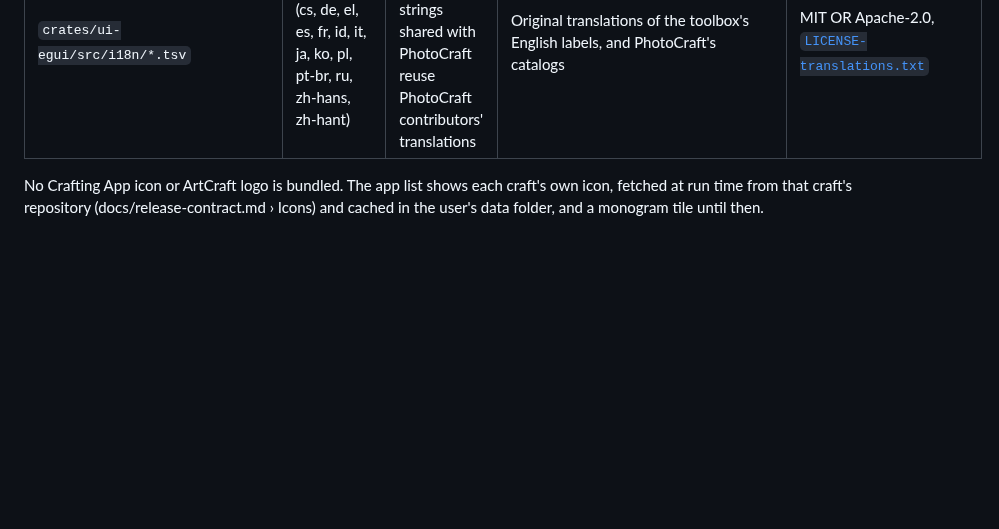
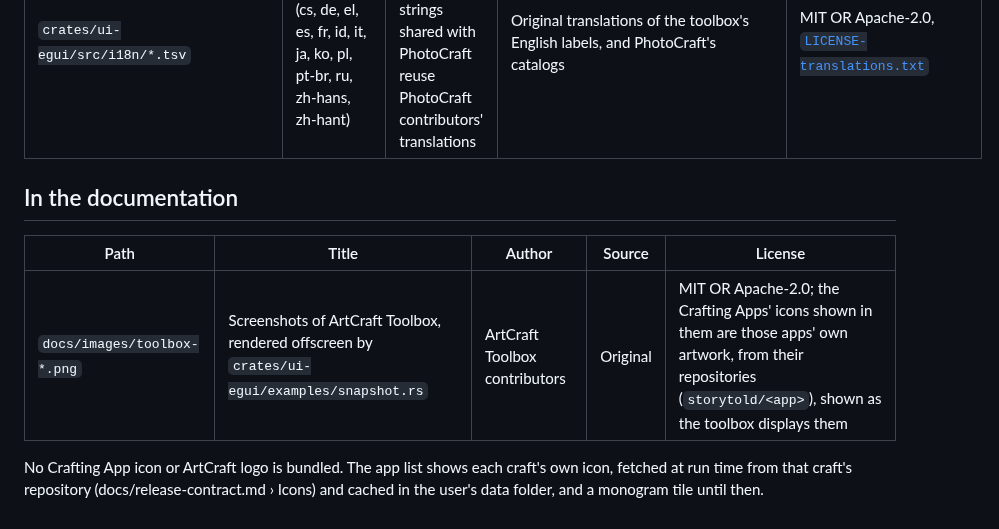
Before and after one commit to smyrgeorge/artcraft-toolbox, a Markdown page: ATTRIBUTION.md, the part around the change. GitHub-like rendering; blank space fills up the shorter version.

```diff
--- a/ATTRIBUTION.md
+++ b/ATTRIBUTION.md
@@ -16,6 +16,12 @@ next to them.
 | `assets/icons/{arrow-left,check,chevron-down,chevron-right,download,external-link,info,search,trash,x}.svg` | Lucide icons derived from Feather (subset of the row above) | Cole Bemis (Feather), Lucide Contributors | <https://github.com/feathericons/feather> via Lucide | MIT (Feather) and ISC (Lucide), [`assets/icons/LICENSE-lucide.txt`](assets/icons/LICENSE-lucide.txt) |
 | `crates/ui-egui/src/i18n/*.tsv` | UI translations (cs, de, el, es, fr, id, it, ja, ko, pl, pt-br, ru, zh-hans, zh-hant) | ArtCraft Toolbox contributors; strings shared with PhotoCraft reuse PhotoCraft contributors' translations | Original translations of the toolbox's English labels, and PhotoCraft's catalogs | MIT OR Apache-2.0, [`LICENSE-translations.txt`](crates/ui-egui/src/i18n/LICENSE-translations.txt) |
 
+## In the documentation
+
+| Path | Title | Author | Source | License |
+|---|---|---|---|---|
+| `docs/images/toolbox-*.png` | Screenshots of ArtCraft Toolbox, rendered offscreen by `crates/ui-egui/examples/snapshot.rs` | ArtCraft Toolbox contributors | Original | MIT OR Apache-2.0; the Crafting Apps' icons shown in them are those apps' own artwork, from their repositories (`storytold/<app>`), shown as the toolbox displays them |
+
 No Crafting App icon or ArtCraft logo is bundled. The app list shows each craft's own icon,
 fetched at run time from that craft's repository (docs/release-contract.md › Icons) and cached
 in the user's data folder, and a monogram tile until then.
```
Also changed, not shown: README.md (+28 -0 lines), docs/development.md (+13 -0 lines), docs/images/toolbox-apps-dark.png (added), docs/images/toolbox-apps-light.png (added), docs/images/toolbox-details.png (added), docs/images/toolbox-japanese.png (added).
